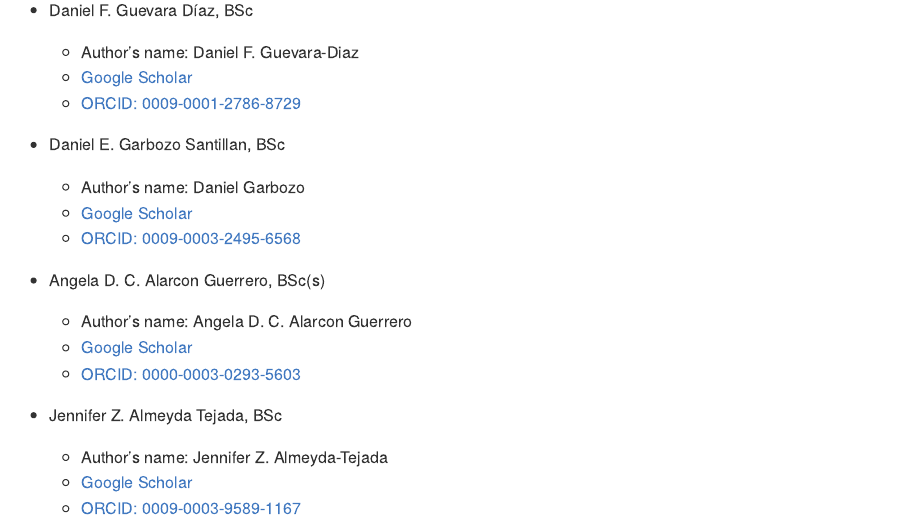
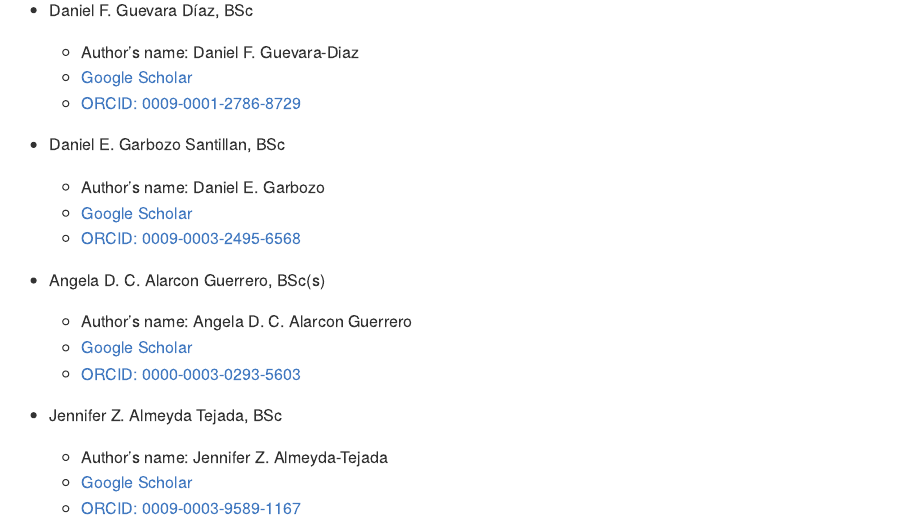
Before and after one commit to BigMindLab/OmicsKit, an R Markdown document (README.Rmd): the page in a window 1100 px wide, from 430 px down. Rendered offline with R 4.5, knitr and Pandoc, with nearby package versions; badge pictures from the web are left out.

Commit message:
Update README.Rmd

```diff
--- a/README.Rmd
+++ b/README.Rmd
@@ -42,7 +42,7 @@ knitr::opts_chunk$set(
 
 -   Daniel E. Garbozo Santillan, BSc
 
-    -   Author's name: Daniel Garbozo
+    -   Author's name: Daniel E. Garbozo
     -   [Google Scholar]()
     -   [ORCID: 0009-0003-2495-6568](https://orcid.org/0009-0003-2495-6568)
 
```
